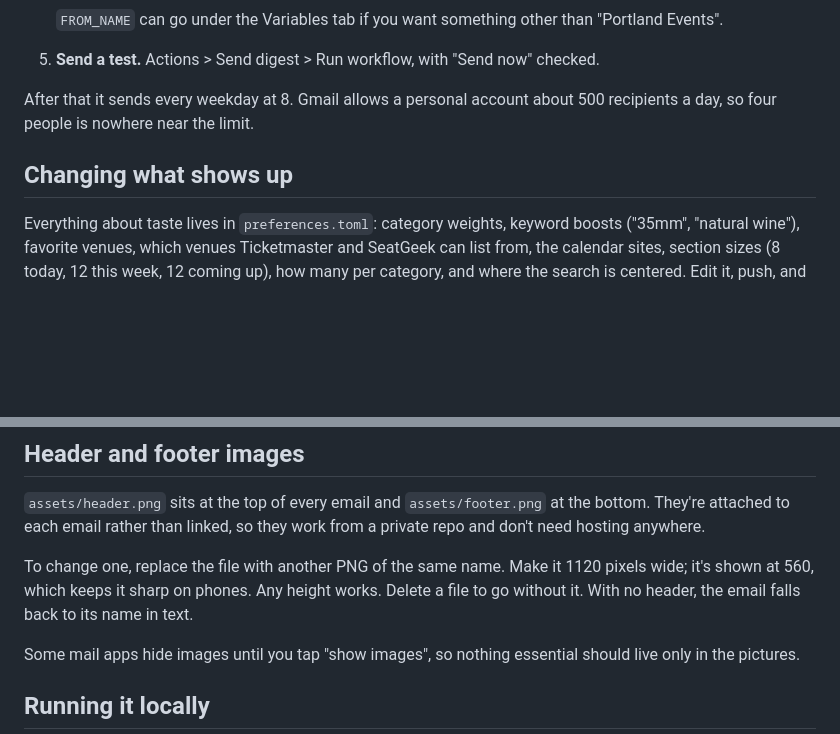
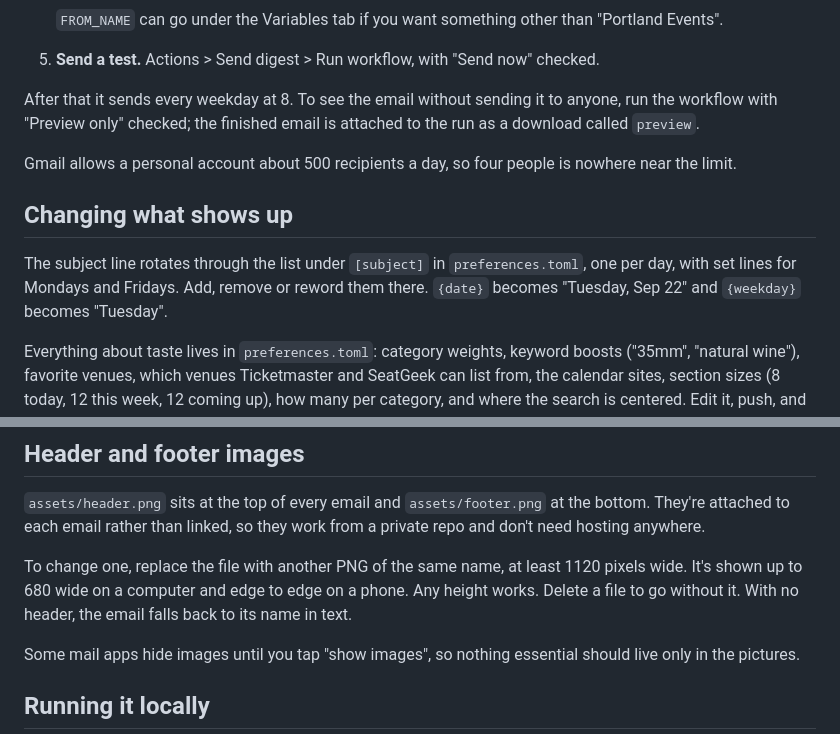
Before and after one commit to Garreth6232/portlandeventemail, a Markdown page: README.md, 2 parts joined by grey strips. Drawn GitHub-style; blank space fills up the shorter version.

Commit message:
Improve README with email sending and image guidelines
Updated instructions for sending emails and changing header/footer images.

```diff
--- a/README.md
+++ b/README.md
@@ -89,10 +89,19 @@ from ticketing sites and start within half an hour of each other.
 5. **Send a test.** Actions > Send digest > Run workflow, with "Send now"
    checked.
 
-After that it sends every weekday at 8. Gmail allows a personal account
-about 500 recipients a day, so four people is nowhere near the limit.
+After that it sends every weekday at 8. To see the email without sending
+it to anyone, run the workflow with "Preview only" checked; the finished
+email is attached to the run as a download called `preview`.
+
+Gmail allows a personal account about 500 recipients a day, so four people
+is nowhere near the limit.
 
 ## Changing what shows up
+
+The subject line rotates through the list under `[subject]` in
+`preferences.toml`, one per day, with set lines for Mondays and Fridays.
+Add, remove or reword them there. `{date}` becomes "Tuesday, Sep 22" and
+`{weekday}` becomes "Tuesday".
 
 Everything about taste lives in `preferences.toml`: category weights,
 keyword boosts ("35mm", "natural wine"), favorite venues, which venues
@@ -112,10 +121,10 @@ make the email, then get sorted by time. The rest are counted in a
 at the bottom. They're attached to each email rather than linked, so they
 work from a private repo and don't need hosting anywhere.
 
-To change one, replace the file with another PNG of the same name. Make it
-1120 pixels wide; it's shown at 560, which keeps it sharp on phones. Any
-height works. Delete a file to go without it. With no header, the email
-falls back to its name in text.
+To change one, replace the file with another PNG of the same name, at
+least 1120 pixels wide. It's shown up to 680 wide on a computer and edge
+to edge on a phone. Any height works. Delete a file to go without it.
+With no header, the email falls back to its name in text.
 
 Some mail apps hide images until you tap "show images", so nothing
 essential should live only in the pictures.
```
